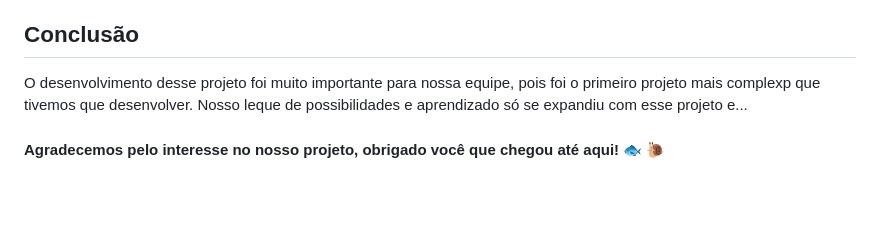
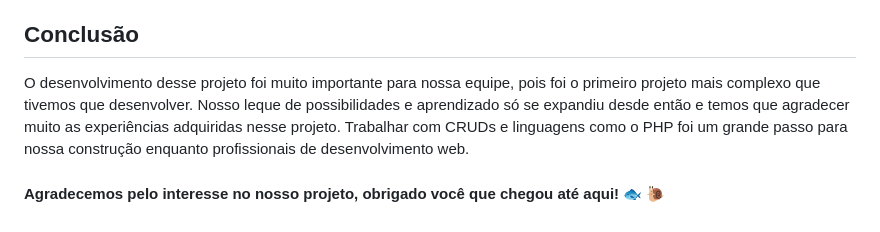
Before and after one commit to heitorsclaudino/TwoHG-Petshop, a Markdown page: README.md, the part around the change. Drawn GitHub-style; blank space fills up the shorter version.

```diff
--- a/README.md
+++ b/README.md
@@ -62,7 +62,7 @@ As pastas *css, html, js e php* agrupam cada linguagem em sua pasta específica.
 
 ## Conclusão
 
-O desenvolvimento desse projeto foi muito importante para nossa equipe, pois foi o primeiro projeto mais complexp que tivemos que desenvolver. Nosso leque de possibilidades e aprendizado só se expandiu com esse projeto e...
+O desenvolvimento desse projeto foi muito importante para nossa equipe, pois foi o primeiro projeto mais complexo que tivemos que desenvolver. Nosso leque de possibilidades e aprendizado só se expandiu desde então e temos que agradecer muito as experiências adquiridas nesse projeto. Trabalhar com CRUDs e linguagens como o PHP foi um grande passo para nossa construção enquanto profissionais de desenvolvimento web.
 
 
 #### Agradecemos pelo interesse no nosso projeto, obrigado você que chegou até aqui! :fish: :snail:
```
